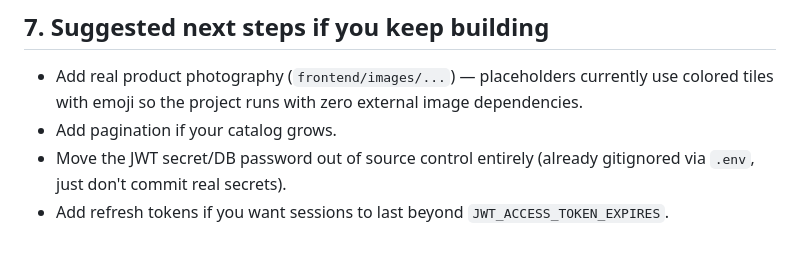
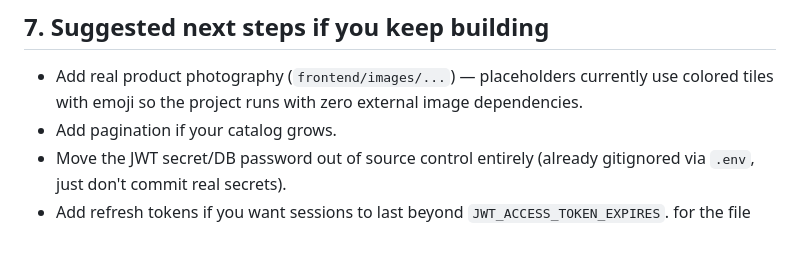
Before and after one commit to nithyashreepm032005/Pet-World, a Markdown page: README.md, the part around the change. Drawn GitHub-style.

Commit message:
Updated project

```diff
--- a/README.md
+++ b/README.md
@@ -159,3 +159,4 @@ not your main password, if using Gmail) in `.env`.
 - Move the JWT secret/DB password out of source control entirely (already
   gitignored via `.env`, just don't commit real secrets).
 - Add refresh tokens if you want sessions to last beyond `JWT_ACCESS_TOKEN_EXPIRES`.
+for the file
```
